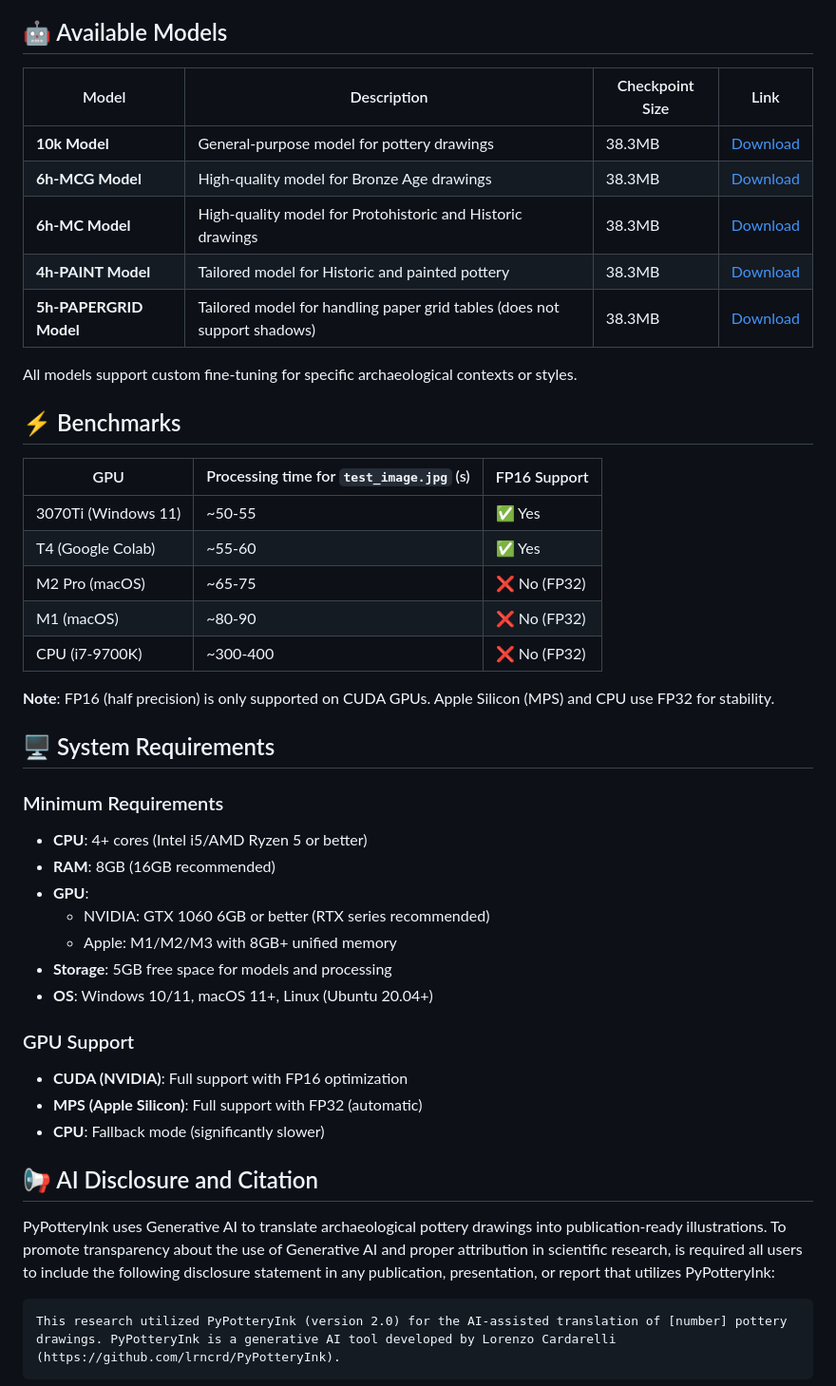
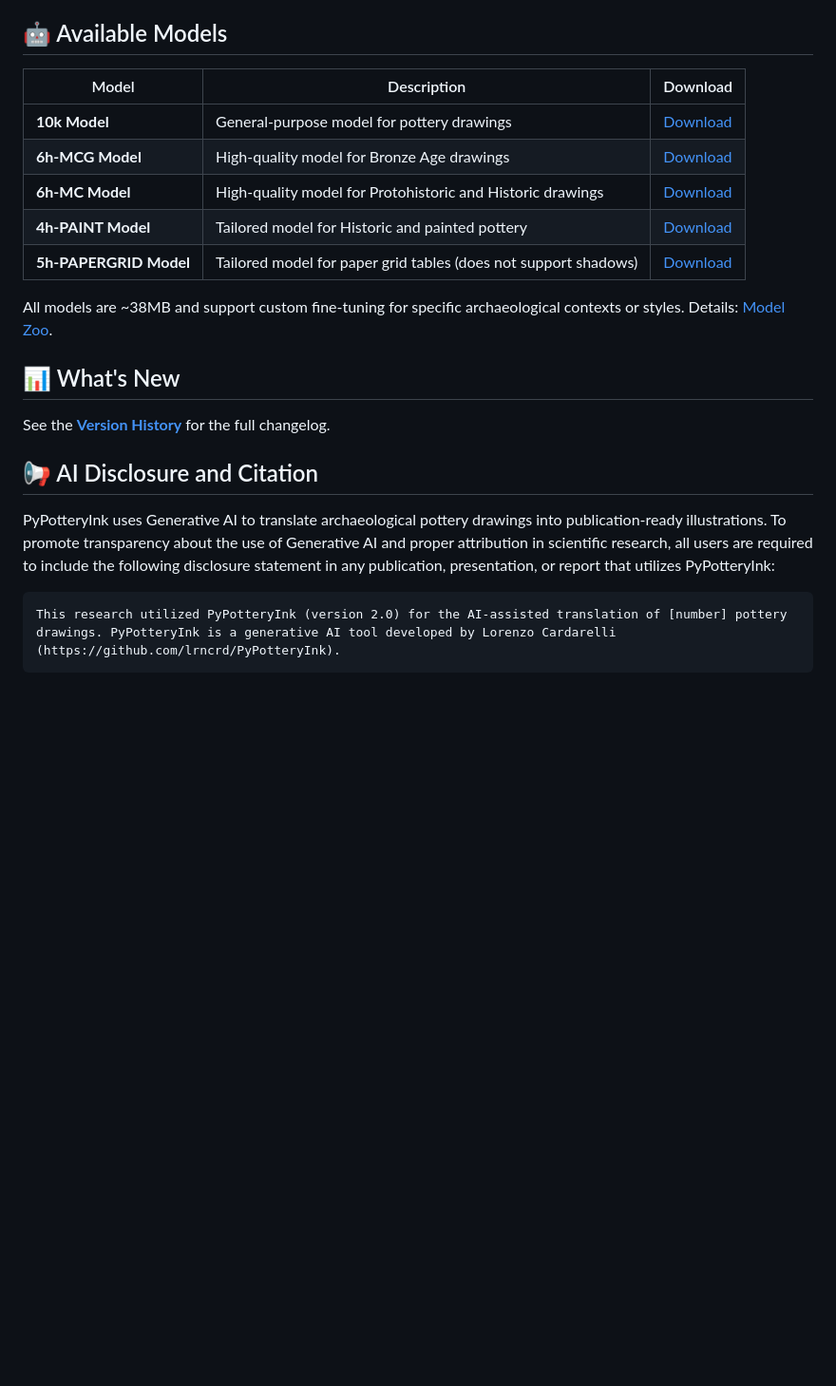
Before and after one commit to lrncrd/PyPotteryInk, a Markdown page: README.md, the part around one of its changes. Shown at 95% size. Drawn GitHub-style; blank space fills up the shorter version.

````diff
--- a/README.md
+++ b/README.md
@@ -106,52 +99,23 @@ Version 2.0.0 introduces a modern Flask-based web interface with real-time proce
 
 ## 🤖 Available Models
 
-| Model | Description | Checkpoint Size | Link |
-|-------|-------------|------|------|
-| **10k Model** | General-purpose model for pottery drawings | 38.3MB | [Download](https://huggingface.co/lrncrd/PyPotteryInk/resolve/main/model_10k.pkl?download=true) |
-| **6h-MCG Model** | High-quality model for Bronze Age drawings | 38.3MB | [Download](https://huggingface.co/lrncrd/PyPotteryInk/resolve/main/6h-MCG.pkl?download=true) |
-| **6h-MC Model** | High-quality model for Protohistoric and Historic drawings | 38.3MB | [Download](https://huggingface.co/lrncrd/PyPotteryInk/resolve/main/6h-MC.pkl?download=true) |
-| **4h-PAINT Model** | Tailored model for Historic and painted pottery | 38.3MB | [Download](https://huggingface.co/lrncrd/PyPotteryInk/resolve/main/4h-PAINT.pkl?download=true) |
-| **5h-PAPERGRID Model** | Tailored model for handling paper grid tables (does not support shadows) | 38.3MB | [Download](https://huggingface.co/lrncrd/PyPotteryInk/resolve/main/5h_PAPERGRID.pkl?download=true) |
+| Model | Description | Download |
+|-------|-------------|------|
+| **10k Model** | General-purpose model for pottery drawings | [Download](https://huggingface.co/lrncrd/PyPotteryInk/resolve/main/model_10k.pkl?download=true) |
+| **6h-MCG Model** | High-quality model for Bronze Age drawings | [Download](https://huggingface.co/lrncrd/PyPotteryInk/resolve/main/6h-MCG.pkl?download=true) |
+| **6h-MC Model** | High-quality model for Protohistoric and Historic drawings | [Download](https://huggingface.co/lrncrd/PyPotteryInk/resolve/main/6h-MC.pkl?download=true) |
+| **4h-PAINT Model** | Tailored model for Historic and painted pottery | [Download](https://huggingface.co/lrncrd/PyPotteryInk/resolve/main/4h-PAINT.pkl?download=true) |
+| **5h-PAPERGRID Model** | Tailored model for paper grid tables (does not support shadows) | [Download](https://huggingface.co/lrncrd/PyPotteryInk/resolve/main/5h_PAPERGRID.pkl?download=true) |
 
+All models are ~38MB and support custom fine-tuning for specific archaeological contexts or styles. Details: [Model Zoo](https://lrncrd.github.io/PyPottery/pypotteryink/model_zoo.html).
 
+## 📊 What's New
 
-All models support custom fine-tuning for specific archaeological contexts or styles.
-
-## ⚡ Benchmarks
-
-| GPU                 | Processing time for `test_image.jpg` (s) | FP16 Support |
-| ------------------- | -------------------------------- | ------------ |
-| 3070Ti (Windows 11) | ~50-55                     | ✅ Yes        |
-| T4 (Google Colab)   | ~55-60                           | ✅ Yes        |
-| M2 Pro (macOS)      | ~65-75                          | ❌ No (FP32)  |
-| M1 (macOS)          | ~80-90                          | ❌ No (FP32)  |
-| CPU (i7-9700K)     | ~300-400                        | ❌ No (FP32)  |
-
-**Note**: FP16 (half precision) is only supported on CUDA GPUs. Apple Silicon (MPS) and CPU use FP32 for stability.
-
-
-## 🖥️ System Requirements
-
-### Minimum Requirements
-- **CPU**: 4+ cores (Intel i5/AMD Ryzen 5 or better)
-- **RAM**: 8GB (16GB recommended)
-- **GPU**:
-  - NVIDIA: GTX 1060 6GB or better (RTX series recommended)
-  - Apple: M1/M2/M3 with 8GB+ unified memory
-- **Storage**: 5GB free space for models and processing
-- **OS**: Windows 10/11, macOS 11+, Linux (Ubuntu 20.04+)
-
-### GPU Support
-- **CUDA (NVIDIA)**: Full support with FP16 optimization
-- **MPS (Apple Silicon)**: Full support with FP32 (automatic)
-- **CPU**: Fallback mode (significantly slower)
-
-
+See the **[Version History](https://lrncrd.github.io/PyPottery/pypotteryink/version_history.html)** for the full changelog.
 
 ## 📢 AI Disclosure and Citation
 
-PyPotteryInk uses Generative AI to translate archaeological pottery drawings into publication-ready illustrations. To promote transparency about the use of Generative AI and proper attribution in scientific research, is required all users to include the following disclosure statement in any publication, presentation, or report that utilizes PyPotteryInk:
+PyPotteryInk uses Generative AI to translate archaeological pottery drawings into publication-ready illustrations. To promote transparency about the use of Generative AI and proper attribution in scientific research, all users are required to include the following disclosure statement in any publication, presentation, or report that utilizes PyPotteryInk:
 
 ```
 This research utilized PyPotteryInk (version 2.0) for the AI-assisted translation of [number] pottery drawings. PyPotteryInk is a generative AI tool developed by Lorenzo Cardarelli (https://github.com/lrncrd/PyPotteryInk).
````
Also changed, not shown: other parts of README.md (+73 -130 lines).
